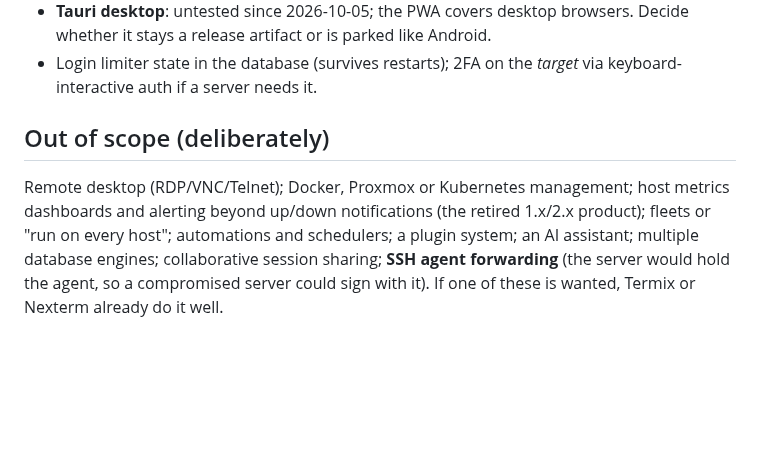
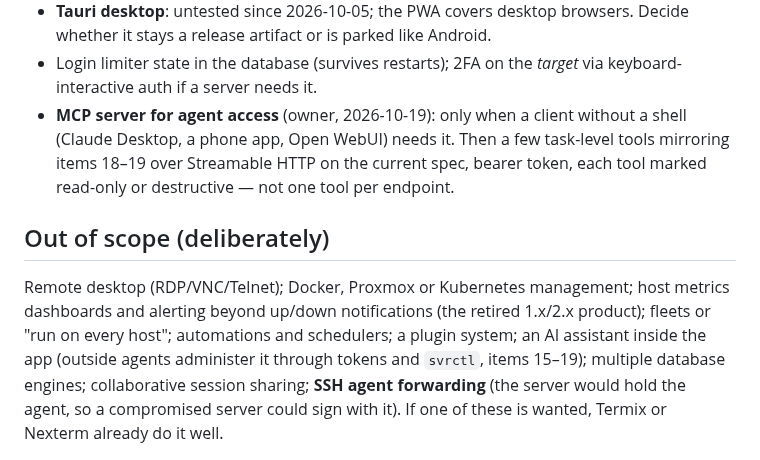
Before and after one commit to jsprague84/svrctlrs, a Markdown page: docs/ROADMAP.md, the part around one of its changes. GitHub-like rendering; blank space fills up the shorter version.

```diff
--- a/docs/ROADMAP.md
+++ b/docs/ROADMAP.md
@@ -135,12 +181,17 @@ users), and keep the login limiter's state in the database so a restart does not
   it stays a release artifact or is parked like Android.
 - Login limiter state in the database (survives restarts); 2FA on the *target* via
   keyboard-interactive auth if a server needs it.
+- **MCP server for agent access** (owner, 2026-10-19): only when a client without a shell
+  (Claude Desktop, a phone app, Open WebUI) needs it. Then a few task-level tools mirroring
+  items 18–19 over Streamable HTTP on the current spec, bearer token, each tool marked
+  read-only or destructive — not one tool per endpoint.
 
 ## Out of scope (deliberately)
 
 Remote desktop (RDP/VNC/Telnet); Docker, Proxmox or Kubernetes management; host metrics
 dashboards and alerting beyond up/down notifications (the retired 1.x/2.x product); fleets or
-"run on every host"; automations and schedulers; a plugin system; an AI assistant; multiple
+"run on every host"; automations and schedulers; a plugin system; an AI assistant inside the
+app (outside agents administer it through tokens and `svrctl`, items 15–19); multiple
 database engines; collaborative session sharing; **SSH agent forwarding** (the server would
 hold the agent, so a compromised server could sign with it). If one of these is wanted,
 Termix or Nexterm already do it well.
```
Also changed, not shown: other parts of docs/ROADMAP.md (+48 -2 lines).
